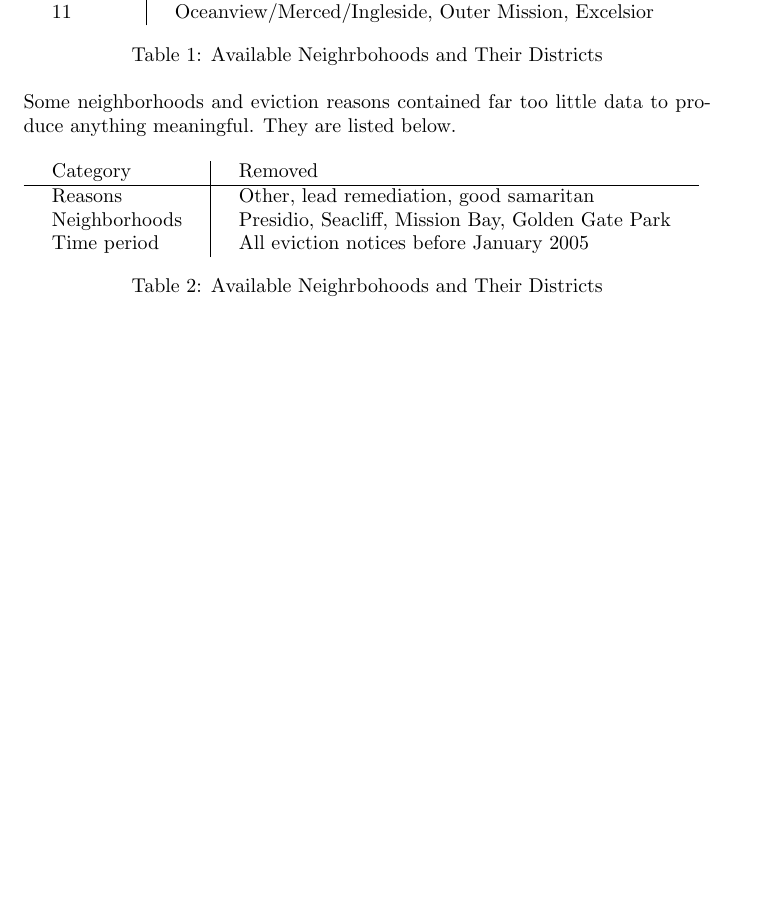
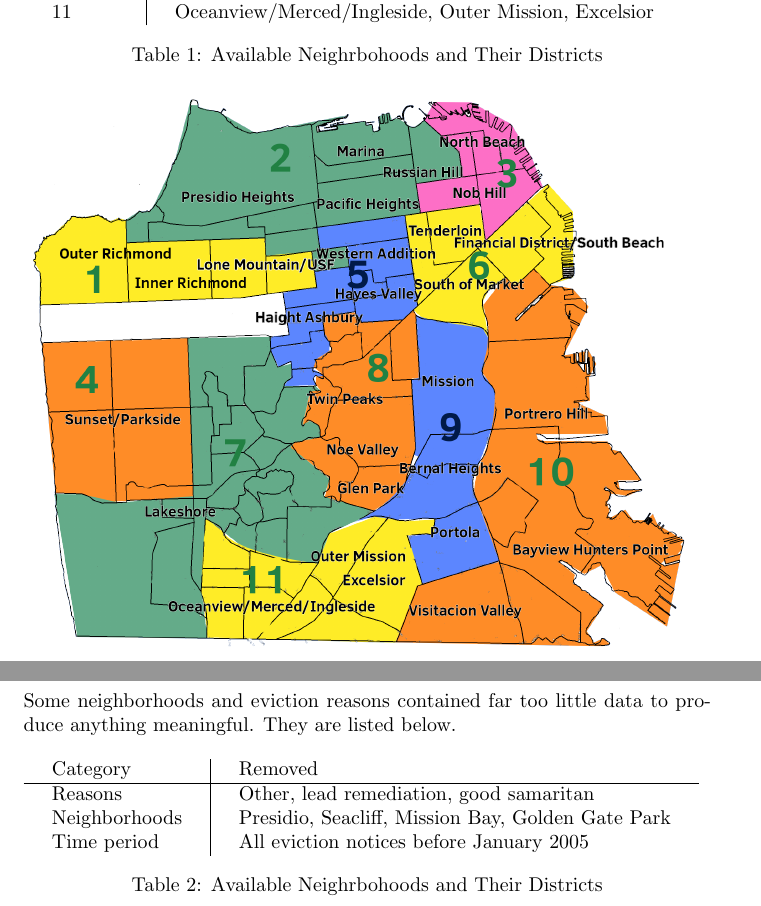
Before and after one commit to fsxfreak/eviction-statistics-sf, a LaTeX paper (report/report.tex): part of page 2 of 16 before the commit and two parts of pages 2 and 3 of 17 after it, the two joined at a grey line, cut so that both start at the same text, the shorter picture padded with empty space. Compiled offline with pdfLaTeX.

Commit message:
include map imag

```diff
--- a/report/report.tex
+++ b/report/report.tex
@@ -3,7 +3,9 @@
 \usepackage{listings}
 \usepackage{color}
 \usepackage{placeins}
+\usepackage{graphicx}
 
+\graphicspath{ {../media/} }
 
 \definecolor{dkgreen}{rgb}{0,0.6,0}
 \definecolor{gray}{rgb}{0.5,0.5,0.5}
@@ -72,6 +74,8 @@ District & Neighborhoods \\
 \end{tabular}
 \caption{Available Neighrbohoods and Their Districts}
 \end{table}
+
+\includegraphics[height=10cm]{legitmap}
 
 Some neighborhoods and eviction reasons contained far too little data to produce anything meaningful. They are listed below.
 
```
Also changed, not shown: report/report.pdf.
